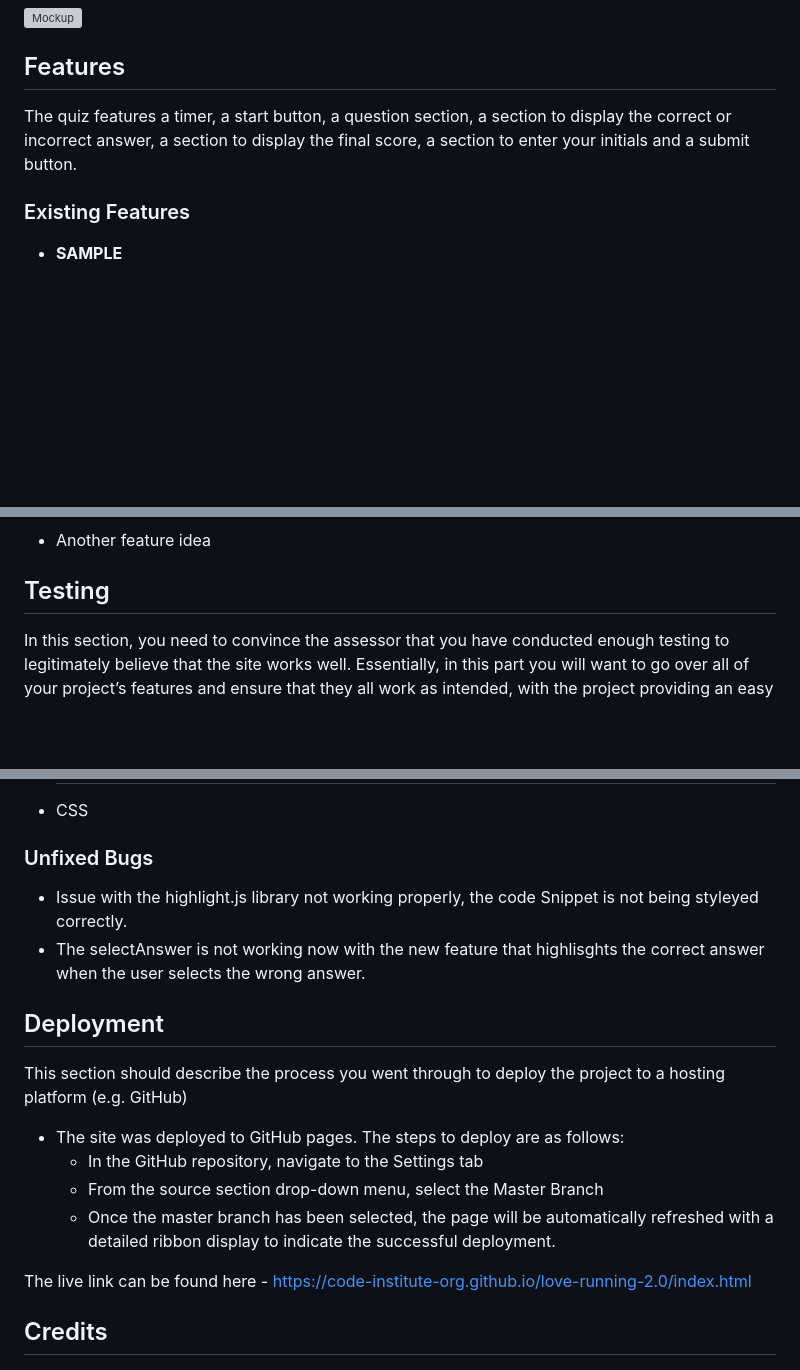
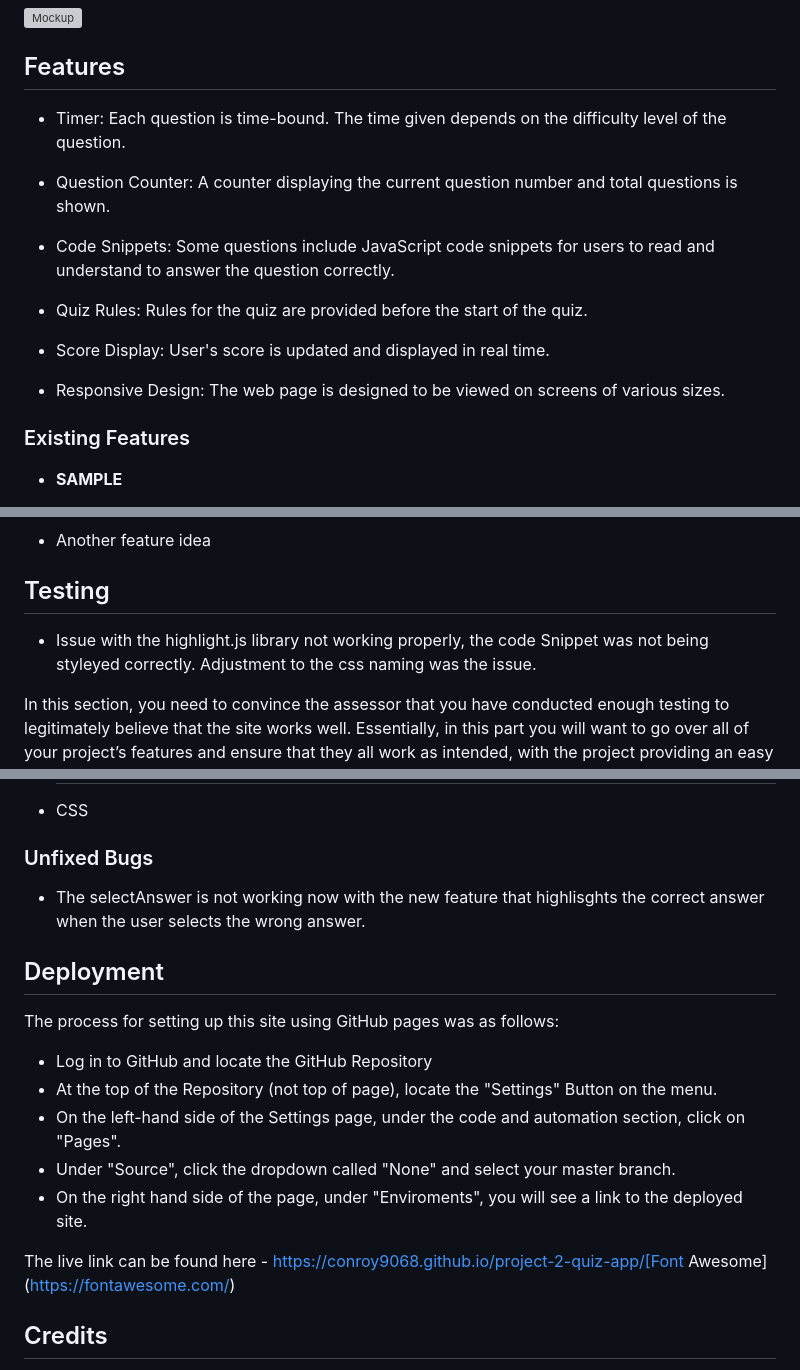
Before and after one commit to conroy9068/project-2-quiz-app, a Markdown page: readme.md, 3 parts joined by grey strips. Rendered like a GitHub page; blank space fills up the shorter version; grey boxes are pictures that could not be loaded.

Commit message:
add: features and deployment section

```diff
--- a/readme.md
+++ b/readme.md
@@ -8,7 +8,17 @@ This is a quiz to test your knowledge of Javascript. The quiz will increment thr
 
 ## Features
 
-The quiz features a timer, a start button, a question section, a section to display the correct or incorrect answer, a section to display the final score, a section to enter your initials and a submit button.
+- Timer: Each question is time-bound. The time given depends on the difficulty level of the question.
+
+- Question Counter: A counter displaying the current question number and total questions is shown.
+
+- Code Snippets: Some questions include JavaScript code snippets for users to read and understand to answer the question correctly.
+
+- Quiz Rules: Rules for the quiz are provided before the start of the quiz.
+
+- Score Display: User's score is updated and displayed in real time.
+
+- Responsive Design: The web page is designed to be viewed on screens of various sizes.
 
 ### Existing Features
 
@@ -26,6 +36,8 @@ In addition, you may also use this section to discuss plans for additional featu
 
 ## Testing
 
+- Issue with the highlight.js library not working properly, the code Snippet was not being styleyed correctly. Adjustment to the css naming was the issue.
+
 In this section, you need to convince the assessor that you have conducted enough testing to legitimately believe that the site works well. Essentially, in this part you will want to go over all of your project’s features and ensure that they all work as intended, with the project providing an easy and straightforward way for the users to achieve their goals.
 
 In addition, you should mention in this section how your project looks and works on different browsers and screen sizes.
@@ -41,19 +53,19 @@ If this section grows too long, you may want to split it off into a separate fil
 
 ### Unfixed Bugs
 
-- Issue with the highlight.js library not working properly, the code Snippet is not being styleyed correctly.
 - The selectAnswer is not working now with the new feature that highlisghts the correct answer when the user selects the wrong answer.
 
 ## Deployment
 
-This section should describe the process you went through to deploy the project to a hosting platform (e.g. GitHub)
+The process for setting up this site using GitHub pages was as follows:
 
-- The site was deployed to GitHub pages. The steps to deploy are as follows:
-  - In the GitHub repository, navigate to the Settings tab
-  - From the source section drop-down menu, select the Master Branch
-  - Once the master branch has been selected, the page will be automatically refreshed with a detailed ribbon display to indicate the successful deployment.
+- Log in to GitHub and locate the GitHub Repository
+- At the top of the Repository (not top of page), locate the "Settings" Button on the menu.
+- On the left-hand side of the Settings page, under the code and automation section, click on "Pages".
+- Under "Source", click the dropdown called "None" and select your master branch.
+- On the right hand side of the page, under "Enviroments", you will see a link to the deployed site.
 
-The live link can be found here - https://code-institute-org.github.io/love-running-2.0/index.html
+The live link can be found here - https://conroy9068.github.io/project-2-quiz-app/[Font Awesome](https://fontawesome.com/)
 
 ## Credits
 
```
